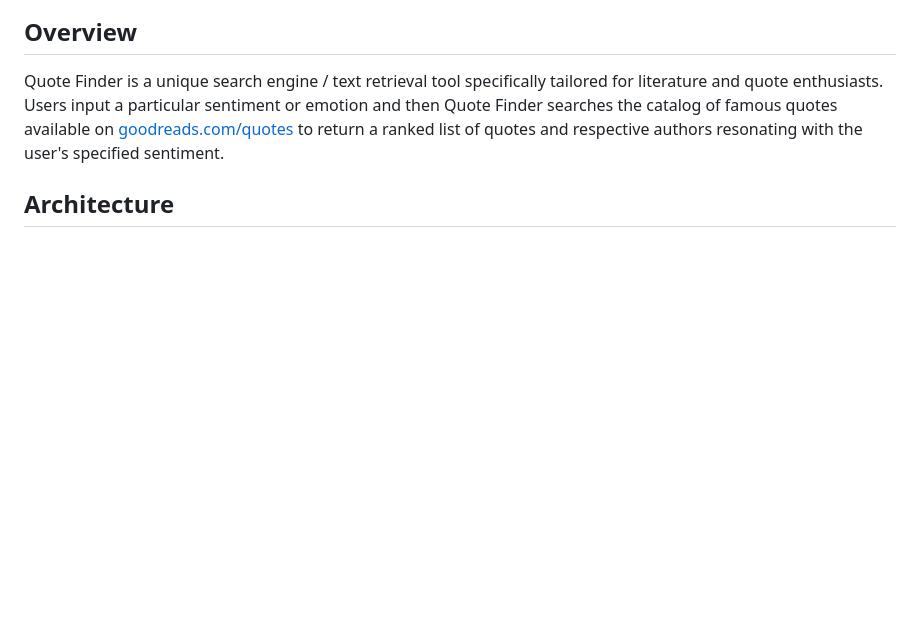
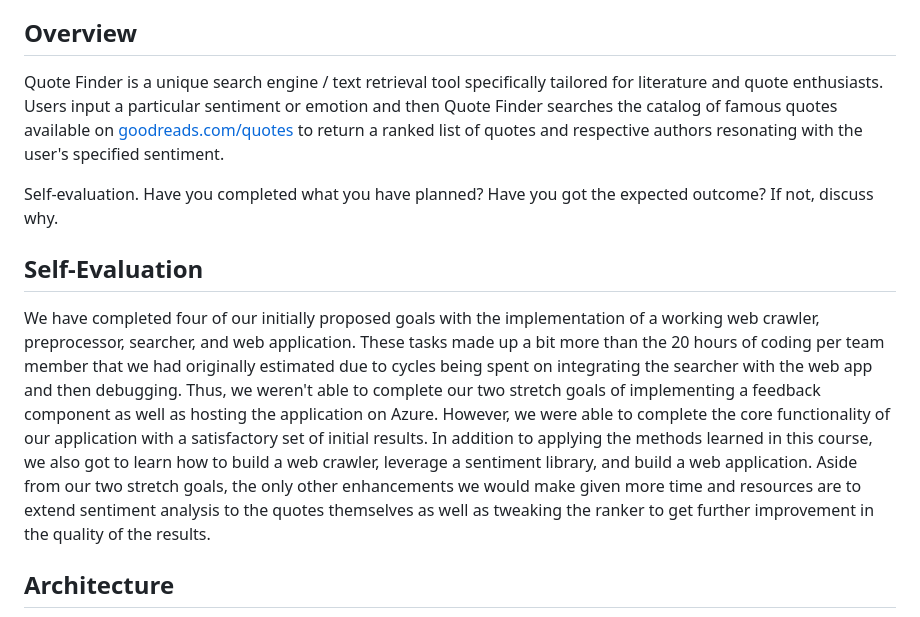
Before and after one commit to willtsai/quote-finder, a Markdown page: README.md, the part around the change printed below. Rendered like a GitHub page; blank space fills up the shorter version.

```diff
--- a/README.md
+++ b/README.md
@@ -15,6 +15,12 @@
 
 Quote Finder is a unique search engine / text retrieval tool specifically tailored for literature and quote enthusiasts. Users input a particular sentiment or emotion and then Quote Finder searches the catalog of famous quotes available on [goodreads.com/quotes](https://www.goodreads.com/quotes) to return a ranked list of quotes and respective authors resonating with the user's specified sentiment.
 
+Self-evaluation. Have you completed what you have planned? Have you got the expected outcome? If not, discuss why.
+
+## Self-Evaluation
+
+We have completed four of our initially proposed goals with the implementation of a working web crawler, preprocessor, searcher, and web application. These tasks made up a bit more than the 20 hours of coding per team member that we had originally estimated due to cycles being spent on integrating the searcher with the web app and then debugging. Thus, we weren't able to complete our two stretch goals of implementing a feedback component as well as hosting the application on Azure. However, we were able to complete the core functionality of our application with a satisfactory set of initial results. In addition to applying the methods learned in this course, we also got to learn how to build a web crawler, leverage a sentiment library, and build a web application. Aside from our two stretch goals, the only other enhancements we would make given more time and resources are to extend sentiment analysis to the quotes themselves as well as tweaking the ranker to get further improvement in the quality of the results.
+
 ## Architecture
 
 The architecture consists of three main backend components: (1) web crawler, (2) preprocessor, (3) searcher, (4) web application, and (5) user interface. The web crawler collects raw quotes data from the Goodreads quotes website, which is then processed by the preprocessor to extract, normalize, and tokenize the quotes along with their corresponding metadata. The searcher parses the user sentiment input, builds an inverted index, then searches against the index to return a set of ranked quotes based on relevance to a given query. A web application (API) is built on top of these components, which is then fronted by a user interface for users to interact with the application.
```
Also changed, not shown: other parts of README.md (+26 -0 lines), static/input-1.png (added), static/input-2.png (added), 4 other files.
